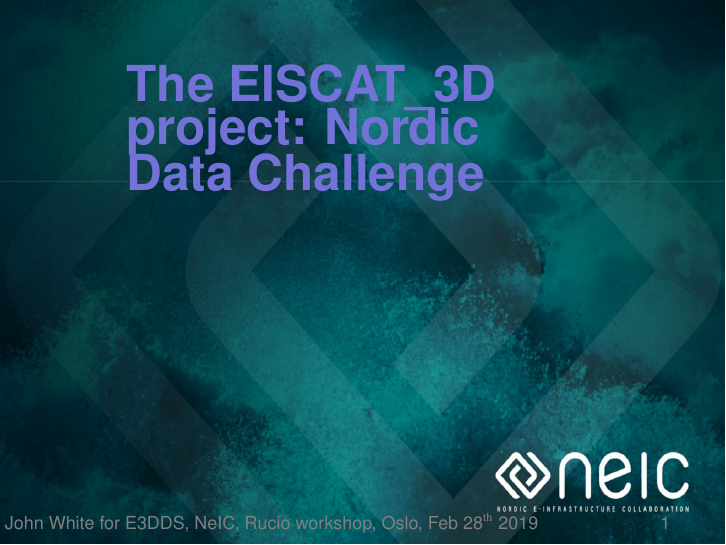
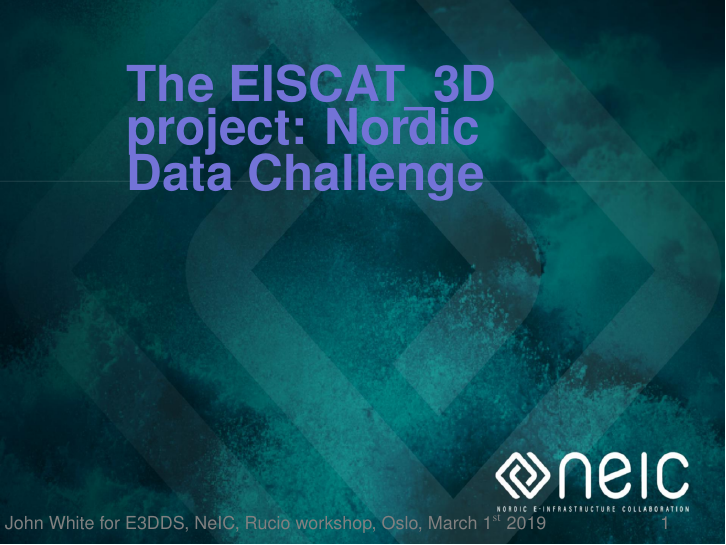
Before and after one commit to giovannibianco/E3DDS-Nordic-DM-201902, LaTeX slides (presentation.tex): page 1 of 13. Compiled offline with pdfLaTeX.

Commit message:
modified:   presentation.tex

```diff
--- a/presentation.tex
+++ b/presentation.tex
@@ -53,7 +53,7 @@
 % \subtitle{XXX does not seem to work?}
 \author{John White for E3DDS}
 \institute{NeIC}
-\date{Rucio workshop, Oslo, Feb 28$\rm^{th}$ 2019}
+\date{Rucio workshop, Oslo, March 1$\rm^{st}$ 2019}
 
 \begin{document}
 
```
